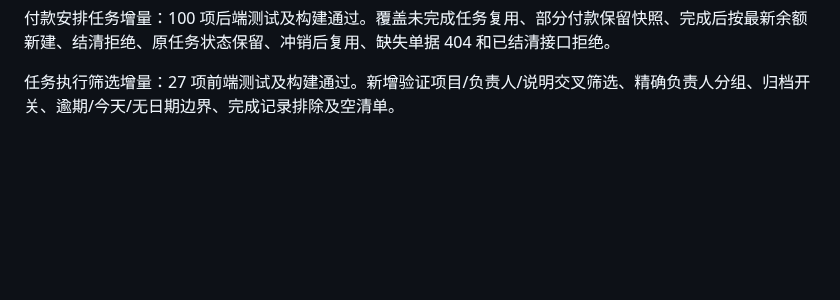
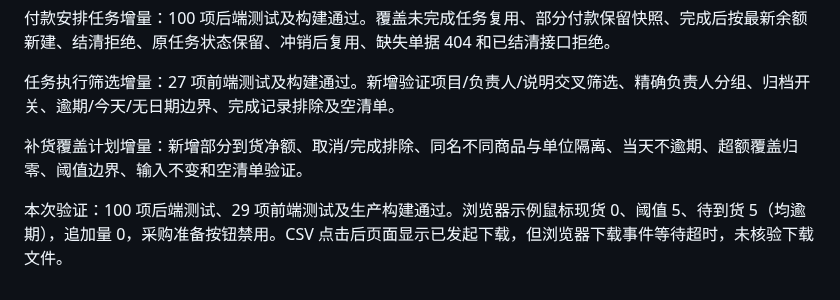
Before and after one commit to Zzianaaa/datalens, a Markdown page: VALIDATION.md, the part around the change. GitHub-like rendering; blank space fills up the shorter version.

Commit message:
Plan replenishment with outstanding purchase coverage: VALIDATION.md

```diff
--- a/VALIDATION.md
+++ b/VALIDATION.md
@@ -55,3 +55,7 @@
 付款安排任务增量：100 项后端测试及构建通过。覆盖未完成任务复用、部分付款保留快照、完成后按最新余额新建、结清拒绝、原任务状态保留、冲销后复用、缺失单据 404 和已结清接口拒绝。
 
 任务执行筛选增量：27 项前端测试及构建通过。新增验证项目/负责人/说明交叉筛选、精确负责人分组、归档开关、逾期/今天/无日期边界、完成记录排除及空清单。
+
+补货覆盖计划增量：新增部分到货净额、取消/完成排除、同名不同商品与单位隔离、当天不逾期、超额覆盖归零、阈值边界、输入不变和空清单验证。
+
+本次验证：100 项后端测试、29 项前端测试及生产构建通过。浏览器示例鼠标现货 0、阈值 5、待到货 5（均逾期），追加量 0，采购准备按钮禁用。CSV 点击后页面显示已发起下载，但浏览器下载事件等待超时，未核验下载文件。
```
